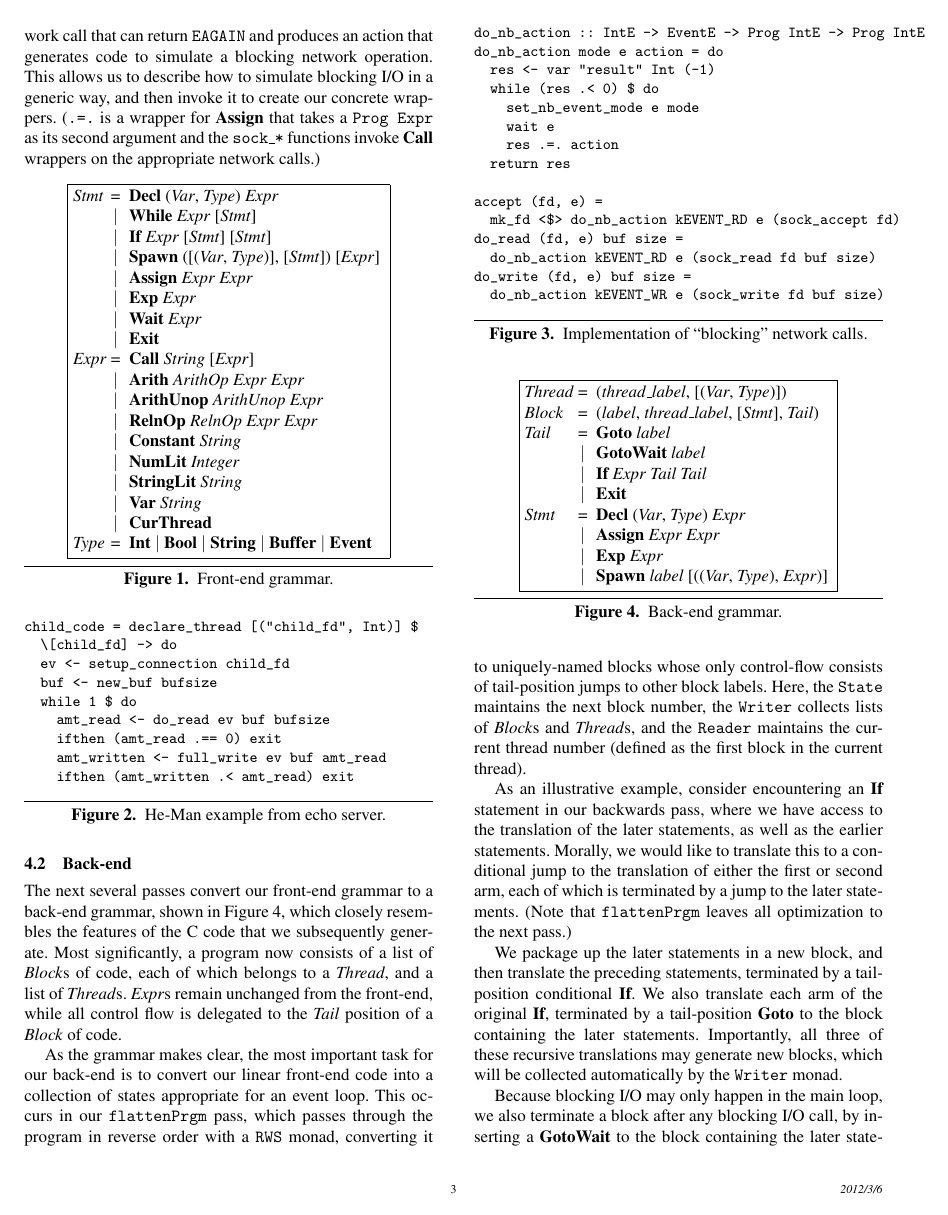
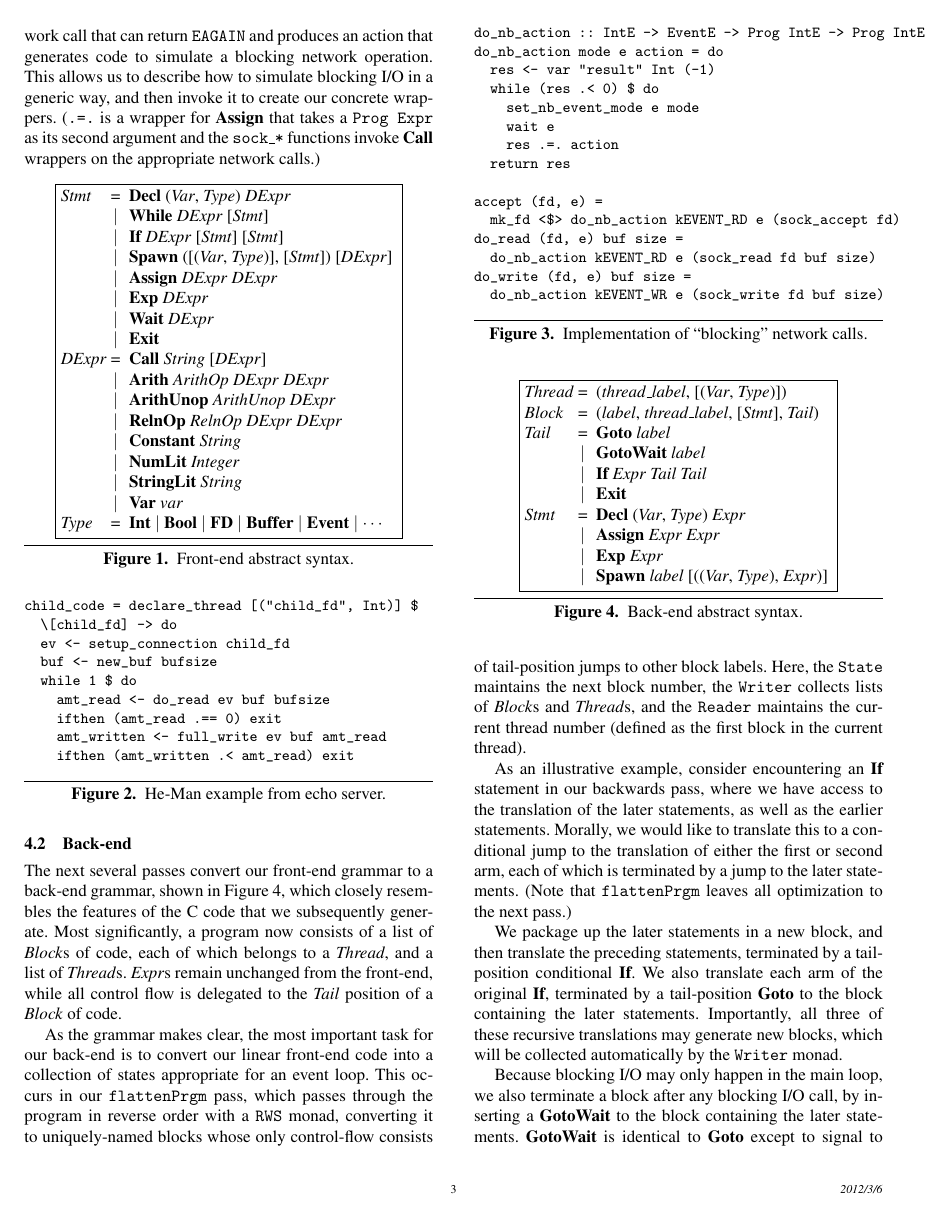
Before and after one commit to msullivan/he-man, a LaTeX paper (paper/paper.tex): page 3 of 7. Compiled offline with pdfLaTeX; a missing font is replaced by an installed copy or a similar font.

Commit message:
Fix the grammars a bit.

```diff
--- a/paper/paper.tex
+++ b/paper/paper.tex
@@ -233,29 +233,28 @@ functions invoke \b{Call} wrappers on the appropriate network calls.)
 \centering
 \bnf{
 \i{Stmt}
-\p{\b{Decl} (\i{Var}, \i{Type}) \i{Expr}}
-\a{\b{While} \i{Expr} [\i{Stmt}]}
-\a{\b{If} \i{Expr} [\i{Stmt}] [\i{Stmt}]}
-\a{\b{Spawn} ([(\i{Var}, \i{Type})], [\i{Stmt}]) [\i{Expr}]}
-\a{\b{Assign} \i{Expr} \i{Expr}}
-\a{\b{Exp} \i{Expr}}
-\a{\b{Wait} \i{Expr}}
+\p{\b{Decl} (\i{Var}, \i{Type}) \i{DExpr}}
+\a{\b{While} \i{DExpr} [\i{Stmt}]}
+\a{\b{If} \i{DExpr} [\i{Stmt}] [\i{Stmt}]}
+\a{\b{Spawn} ([(\i{Var}, \i{Type})], [\i{Stmt}]) [\i{DExpr}]}
+\a{\b{Assign} \i{DExpr} \i{DExpr}}
+\a{\b{Exp} \i{DExpr}}
+\a{\b{Wait} \i{DExpr}}
 \a{\b{Exit}}
-\i{Expr}
-\p{\b{Call} \i{String} [\i{Expr}]}
-\a{\b{Arith} \i{ArithOp} \i{Expr} \i{Expr}}
-\a{\b{ArithUnop} \i{ArithUnop} \i{Expr}}
-\a{\b{RelnOp} \i{RelnOp} \i{Expr} \i{Expr}}
+\i{DExpr}
+\p{\b{Call} \i{String} [\i{DExpr}]}
+\a{\b{Arith} \i{ArithOp} \i{DExpr} \i{DExpr}}
+\a{\b{ArithUnop} \i{ArithUnop} \i{DExpr}}
+\a{\b{RelnOp} \i{RelnOp} \i{DExpr} \i{DExpr}}
 \a{\b{Constant} \i{String}}
 \a{\b{NumLit} \i{Integer}}
 \a{\b{StringLit} \i{String}}
-\a{\b{Var} \i{String}}
-\a{\b{CurThread}}
+\a{\b{Var} \i{var}}
 \i{Type}
-\p{\b{Int} $\mid$ \b{Bool} $\mid$ \b{String}
-   $\mid$ \b{Buffer} $\mid$ \b{Event}}
+\p{\b{Int} $\mid$ \b{Bool} $\mid$ \b{FD}
+   $\mid$ \b{Buffer} $\mid$ \b{Event} $\mid$ $\cdots$}
 }
-\caption{Front-end grammar.}
+\caption{Front-end abstract syntax.}
 \label{fig:front-syntax}
 \end{figure}
 
@@ -319,7 +318,7 @@ do_write (fd, e) buf size =
 \a{\b{Exp} \i{Expr}}
 \a{\b{Spawn} \i{label} [((\i{Var}, \i{Type}), \i{Expr})]}
 }
-\caption{Back-end grammar.}
+\caption{Back-end abstract syntax.}
 \label{fig:back-syntax}
 \end{figure}
 
```
